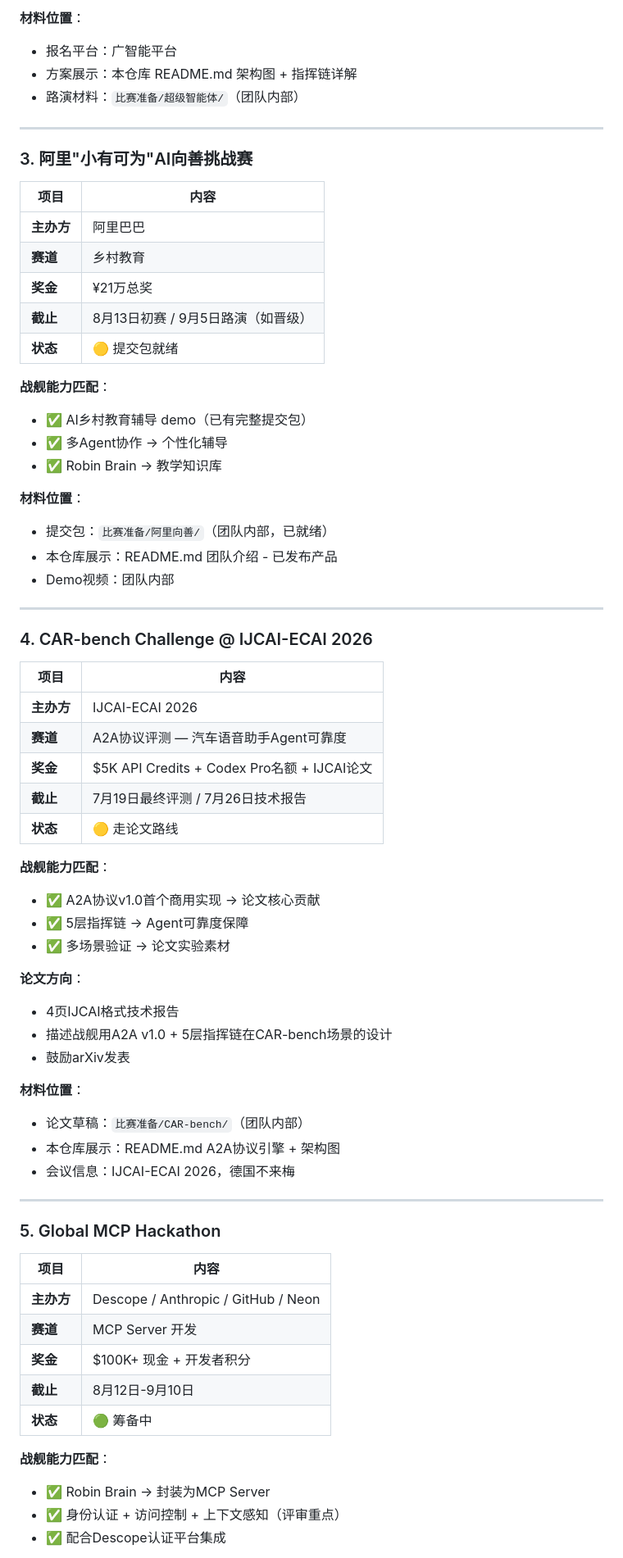
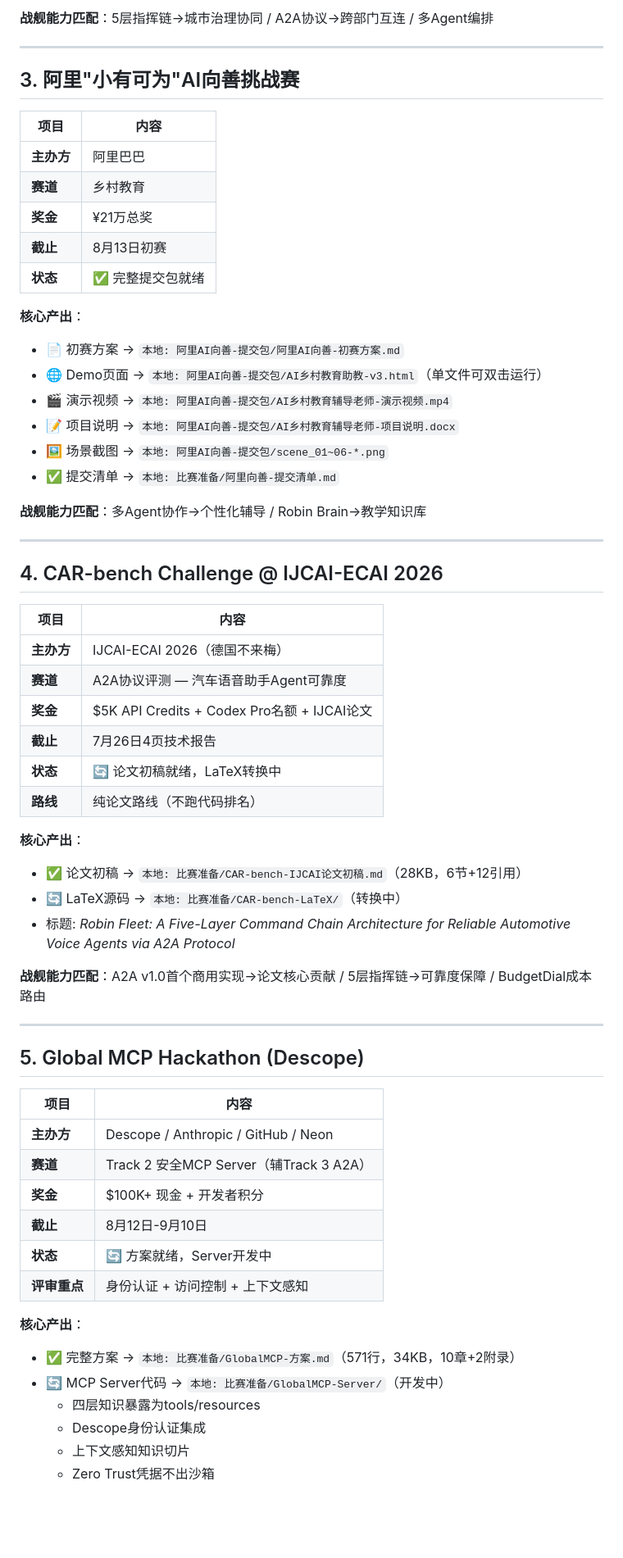
Before and after one commit to huangyuhenghedy-max/robin-warship-showcase, a Markdown page: docs/COMPETITIONS.md, the part around one of its changes. Shown at 82% size. GitHub-like rendering; blank space fills up the shorter version.

Commit message:
update: COMPETITIONS.md 打通真实文件路径+最新状态

```diff
--- a/docs/COMPETITIONS.md
+++ b/docs/COMPETITIONS.md
@@ -65,72 +55,66 @@
 
-**材料位置**：
-- 报名平台：广智能平台
-- 方案展示：本仓库 README.md 架构图 + 指挥链详解
-- 路演材料：`比赛准备/超级智能体/`（团队内部）
+**战舰能力匹配**：5层指挥链→城市治理协同 / A2A协议→跨部门互连 / 多Agent编排
 
 ---
 
-### 3. 阿里"小有可为"AI向善挑战赛
+## 3. 阿里"小有可为"AI向善挑战赛
 
 | 项目 | 内容 |
 |------|------|
 | **主办方** | 阿里巴巴 |
 | **赛道** | 乡村教育 |
 | **奖金** | ¥21万总奖 |
-| **截止** | 8月13日初赛 / 9月5日路演（如晋级） |
-| **状态** | 🟡 提交包就绪 |
+| **截止** | 8月13日初赛 |
+| **状态** | ✅ 完整提交包就绪 |
 
-**战舰能力匹配**：
-- ✅ AI乡村教育辅导 demo（已有完整提交包）
-- ✅ 多Agent协作 → 个性化辅导
-- ✅ Robin Brain → 教学知识库
+**核心产出**：
+- 📄 初赛方案 → `本地: 阿里AI向善-提交包/阿里AI向善-初赛方案.md`
+- 🌐 Demo页面 → `本地: 阿里AI向善-提交包/AI乡村教育助教-v3.html`（单文件可双击运行）
+- 🎬 演示视频 → `本地: 阿里AI向善-提交包/AI乡村教育辅导老师-演示视频.mp4`
+- 📝 项目说明 → `本地: 阿里AI向善-提交包/AI乡村教育辅导老师-项目说明.docx`
+- 🖼️ 场景截图 → `本地: 阿里AI向善-提交包/scene_01~06-*.png`
+- ✅ 提交清单 → `本地: 比赛准备/阿里向善-提交清单.md`
 
-**材料位置**：
-- 提交包：`比赛准备/阿里向善/`（团队内部，已就绪）
-- 本仓库展示：README.md 团队介绍 - 已发布产品
-- Demo视频：团队内部
+**战舰能力匹配**：多Agent协作→个性化辅导 / Robin Brain→教学知识库
 
 ---
 
-### 4. CAR-bench Challenge @ IJCAI-ECAI 2026
+## 4. CAR-bench Challenge @ IJCAI-ECAI 2026
 
 | 项目 | 内容 |
 |------|------|
-| **主办方** | IJCAI-ECAI 2026 |
+| **主办方** | IJCAI-ECAI 2026（德国不来梅） |
 | **赛道** | A2A协议评测 — 汽车语音助手Agent可靠度 |
 | **奖金** | $5K API Credits + Codex Pro名额 + IJCAI论文 |
-| **截止** | 7月19日最终评测 / 7月26日技术报告 |
-| **状态** | 🟡 走论文路线 |
+| **截止** | 7月26日4页技术报告 |
+| **状态** | 🔄 论文初稿就绪，LaTeX转换中 |
+| **路线** | 纯论文路线（不跑代码排名） |
 
-**战舰能力匹配**：
-- ✅ A2A协议v1.0首个商用实现 → 论文核心贡献
-- ✅ 5层指挥链 → Agent可靠度保障
-- ✅ 多场景验证 → 论文实验素材
+**核心产出**：
+- ✅ 论文初稿 → `本地: 比赛准备/CAR-bench-IJCAI论文初稿.md`（28KB，6节+12引用）
+- 🔄 LaTeX源码 → `本地: 比赛准备/CAR-bench-LaTeX/`（转换中）
+- 标题: *Robin Fleet: A Five-Layer Command Chain Architecture for Reliable Automotive Voice Agents via A2A Protocol*
 
-**论文方向**：
-- 4页IJCAI格式技术报告
-- 描述战舰用A2A v1.0 + 5层指挥链在CAR-bench场景的设计
-- 鼓励arXiv发表
-
-**材料位置**：
-- 论文草稿：`比赛准备/CAR-bench/`（团队内部）
-- 本仓库展示：README.md A2A协议引擎 + 架构图
-- 会议信息：IJCAI-ECAI 2026，德国不来梅
+**战舰能力匹配**：A2A v1.0首个商用实现→论文核心贡献 / 5层指挥链→可靠度保障 / BudgetDial成本路由
 
 ---
 
-### 5. Global MCP Hackathon
+## 5. Global MCP Hackathon (Descope)
 
 | 项目 | 内容 |
 |------|------|
 | **主办方** | Descope / Anthropic / GitHub / Neon |
-| **赛道** | MCP Server 开发 |
+| **赛道** | Track 2 安全MCP Server（辅Track 3 A2A） |
 | **奖金** | $100K+ 现金 + 开发者积分 |
 | **截止** | 8月12日-9月10日 |
-| **状态** | 🟢 筹备中 |
+| **状态** | 🔄 方案就绪，Server开发中 |
+| **评审重点** | 身份认证 + 访问控制 + 上下文感知 |
 
-**战舰能力匹配**：
-- ✅ Robin Brain → 封装为MCP Server
-- ✅ 身份认证 + 访问控制 + 上下文感知（评审重点）
-- ✅ 配合Descope认证平台集成
+**核心产出**：
+- ✅ 完整方案 → `本地: 比赛准备/GlobalMCP-方案.md`（571行，34KB，10章+2附录）
+- 🔄 MCP Server代码 → `本地: 比赛准备/GlobalMCP-Server/`（开发中）
+  - 四层知识暴露为tools/resources
+  - Descope身份认证集成
+  - 上下文感知知识切片
+  - Zero Trust凭据不出沙箱
 
```
Also changed, not shown: other parts of docs/COMPETITIONS.md (+51 -68 lines).
